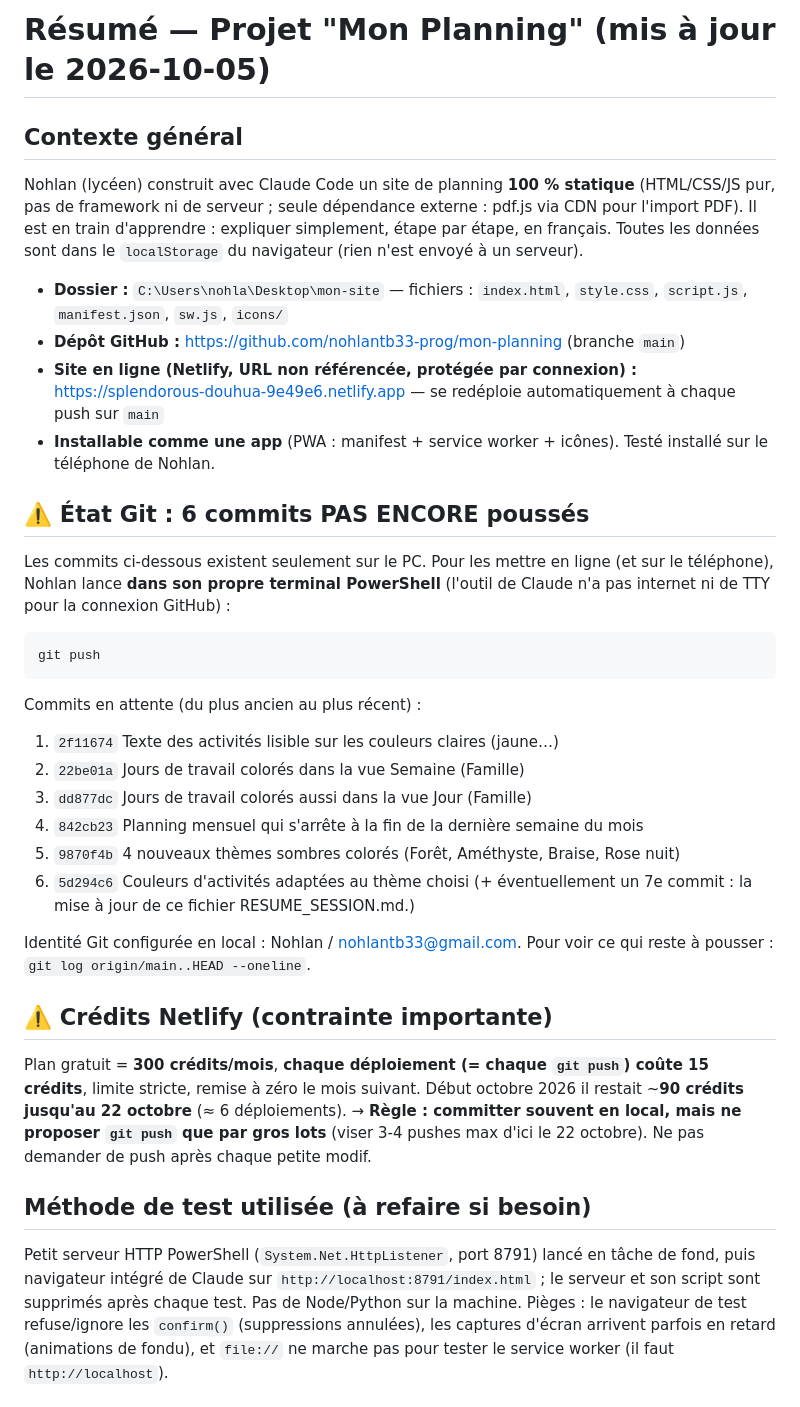
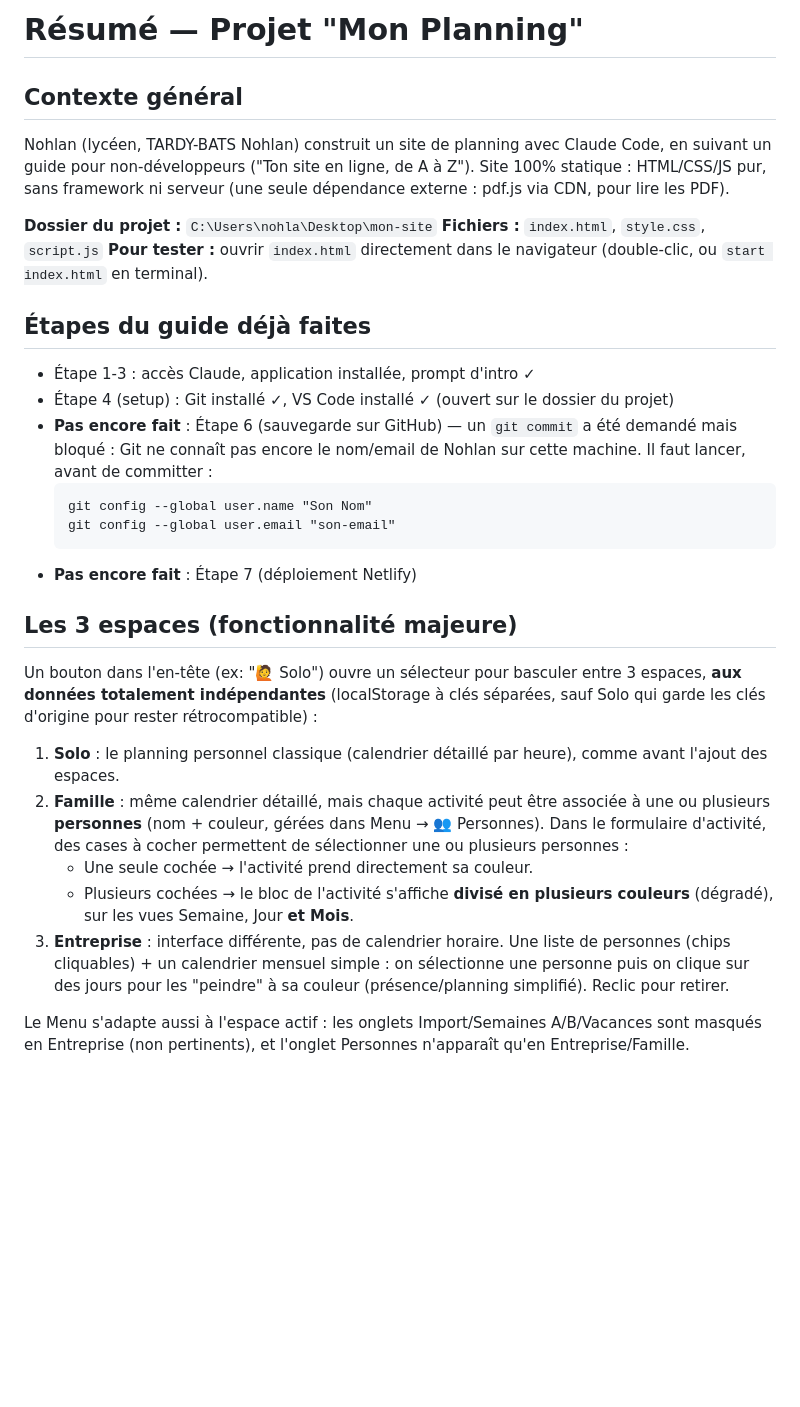
Before and after one commit to nohlantb33-prog/mon-planning, a Markdown page: RESUME_SESSION.md, the part around one of its changes. Rendered like a GitHub page; blank space fills up the shorter version.

Commit message:
Annule la mise à jour du résumé de session
Co-Authored-By: Claude Sonnet 5.5 <noreply@anthropic.com>

````diff
--- a/RESUME_SESSION.md
+++ b/RESUME_SESSION.md
@@ -1,33 +1,30 @@
-# Résumé — Projet "Mon Planning" (mis à jour le 2026-10-05)
+# Résumé — Projet "Mon Planning"
 
 ## Contexte général
-Nohlan (lycéen) construit avec Claude Code un site de planning **100 % statique** (HTML/CSS/JS pur, pas de framework ni de serveur ; seule dépendance externe : pdf.js via CDN pour l'import PDF). Il est en train d'apprendre : expliquer simplement, étape par étape, en français. Toutes les données sont dans le `localStorage` du navigateur (rien n'est envoyé à un serveur).
+Nohlan (lycéen, TARDY-BATS Nohlan) construit un site de planning avec Claude Code, en suivant un guide pour non-développeurs ("Ton site en ligne, de A à Z"). Site 100% statique : HTML/CSS/JS pur, sans framework ni serveur (une seule dépendance externe : pdf.js via CDN, pour lire les PDF).
 
-- **Dossier :** `C:\Users\nohla\Desktop\mon-site` — fichiers : `index.html`, `style.css`, `script.js`, `manifest.json`, `sw.js`, `icons/`
-- **Dépôt GitHub :** https://github.com/nohlantb33-prog/mon-planning (branche `main`)
-- **Site en ligne (Netlify, URL non référencée, protégée par connexion) :** https://splendorous-douhua-9e49e6.netlify.app — se redéploie automatiquement à chaque push sur `main`
-- **Installable comme une app** (PWA : manifest + service worker + icônes). Testé installé sur le téléphone de Nohlan.
+**Dossier du projet :** `C:\Users\nohla\Desktop\mon-site`
+**Fichiers :** `index.html`, `style.css`, `script.js`
+**Pour tester :** ouvrir `index.html` directement dans le navigateur (double-clic, ou `start index.html` en terminal).
 
-## ⚠️ État Git : 6 commits PAS ENCORE poussés
-Les commits ci-dessous existent seulement sur le PC. Pour les mettre en ligne (et sur le téléphone), Nohlan lance **dans son propre terminal PowerShell** (l'outil de Claude n'a pas internet ni de TTY pour la connexion GitHub) :
-```
-git push
-```
-Commits en attente (du plus ancien au plus récent) :
-1. `2f11674` Texte des activités lisible sur les couleurs claires (jaune…)
-2. `22be01a` Jours de travail colorés dans la vue Semaine (Famille)
-3. `dd877dc` Jours de travail colorés aussi dans la vue Jour (Famille)
-4. `842cb23` Planning mensuel qui s'arrête à la fin de la dernière semaine du mois
-5. `9870f4b` 4 nouveaux thèmes sombres colorés (Forêt, Améthyste, Braise, Rose nuit)
-6. `5d294c6` Couleurs d'activités adaptées au thème choisi
-(+ éventuellement un 7e commit : la mise à jour de ce fichier RESUME_SESSION.md.)
+## Étapes du guide déjà faites
+- Étape 1-3 : accès Claude, application installée, prompt d'intro ✓
+- Étape 4 (setup) : Git installé ✓, VS Code installé ✓ (ouvert sur le dossier du projet)
+- **Pas encore fait** : Étape 6 (sauvegarde sur GitHub) — un `git commit` a été demandé mais bloqué : Git ne connaît pas encore le nom/email de Nohlan sur cette machine. Il faut lancer, avant de committer :
+  ```
+  git config --global user.name "Son Nom"
+  git config --global user.email "son-email"
+  ```
+- **Pas encore fait** : Étape 7 (déploiement Netlify)
 
-Identité Git configurée en local : Nohlan / nohlantb33@gmail.com. Pour voir ce qui reste à pousser : `git log origin/main..HEAD --oneline`.
+## Les 3 espaces (fonctionnalité majeure)
+Un bouton dans l'en-tête (ex: "🙋 Solo") ouvre un sélecteur pour basculer entre 3 espaces, **aux données totalement indépendantes** (localStorage à clés séparées, sauf Solo qui garde les clés d'origine pour rester rétrocompatible) :
 
-## ⚠️ Crédits Netlify (contrainte importante)
-Plan gratuit = **300 crédits/mois**, **chaque déploiement (= chaque `git push`) coûte 15 crédits**, limite stricte, remise à zéro le mois suivant. Début octobre 2026 il restait ~**90 crédits jusqu'au 22 octobre** (≈ 6 déploiements).
-→ **Règle : committer souvent en local, mais ne proposer `git push` que par gros lots** (viser 3-4 pushes max d'ici le 22 octobre). Ne pas demander de push après chaque petite modif.
+1. **Solo** : le planning personnel classique (calendrier détaillé par heure), comme avant l'ajout des espaces.
+2. **Famille** : même calendrier détaillé, mais chaque activité peut être associée à une ou plusieurs **personnes** (nom + couleur, gérées dans Menu → 👥 Personnes). Dans le formulaire d'activité, des cases à cocher permettent de sélectionner une ou plusieurs personnes :
+   - Une seule cochée → l'activité prend directement sa couleur.
+   - Plusieurs cochées → le bloc de l'activité s'affiche **divisé en plusieurs couleurs** (dégradé), sur les vues Semaine, Jour **et Mois**.
+3. **Entreprise** : interface différente, pas de calendrier horaire. Une liste de personnes (chips cliquables) + un calendrier mensuel simple : on sélectionne une personne puis on clique sur des jours pour les "peindre" à sa couleur (présence/planning simplifié). Reclic pour retirer.
 
-## Méthode de test utilisée (à refaire si besoin)
-Petit serveur HTTP PowerShell (`System.Net.HttpListener`, port 8791) lancé en tâche de fond, puis navigateur intégré de Claude sur `http://localhost:8791/index.html` ; le serveur et son script sont supprimés après chaque test. Pas de Node/Python sur la machine. Pièges : le navigateur de test refuse/ignore les `confirm()` (suppressions annulées), les captures d'écran arrivent parfois en retard (animations de fondu), et `file://` ne marche pas pour tester le service worker (il faut `http://localhost`).
+Le Menu s'adapte aussi à l'espace actif : les onglets Import/Semaines A/B/Vacances sont masqués en Entreprise (non pertinents), et l'onglet Personnes n'apparaît qu'en Entreprise/Famille.
 
````
Also changed, not shown: other parts of RESUME_SESSION.md (+32 -37 lines).
